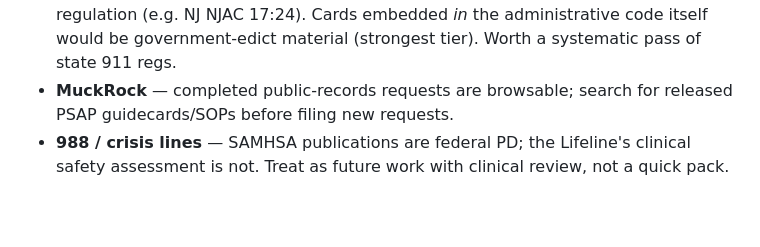
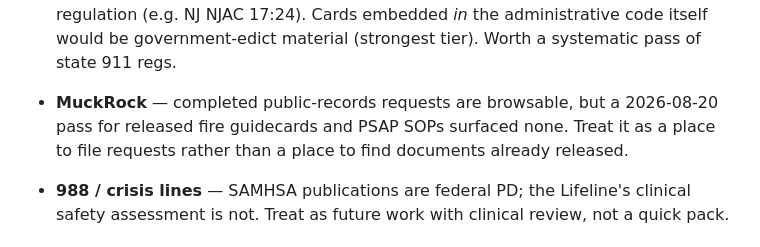
Before and after one commit to AccesSOS/open-dispatch-simulator, a Markdown page: docs/PROTOCOL-SOURCES.md, the part around one of its changes. GitHub-like rendering; blank space fills up the shorter version.

```diff
--- a/docs/PROTOCOL-SOURCES.md
+++ b/docs/PROTOCOL-SOURCES.md
@@ -77,8 +118,9 @@ license, or written permission — with provenance recorded in the pack and enfo
 - **State admin codes as edicts** — some states incorporate dispatch standards into regulation
   (e.g. NJ NJAC 17:24). Cards embedded *in* the administrative code itself would be
   government-edict material (strongest tier). Worth a systematic pass of state 911 regs.
-- **MuckRock** — completed public-records requests are browsable; search for released PSAP
-  guidecards/SOPs before filing new requests.
+- **MuckRock** — completed public-records requests are browsable, but a 2026-08-20 pass for
+  released fire guidecards and PSAP SOPs surfaced none. Treat it as a place to file requests
+  rather than a place to find documents already released.
 - **988 / crisis lines** — SAMHSA publications are federal PD; the Lifeline's clinical safety
   assessment is not. Treat as future work with clinical review, not a quick pack.
 
```
Also changed, not shown: other parts of docs/PROTOCOL-SOURCES.md (+45 -4 lines), docs/BACKLOG.md (+9 -1 lines).
